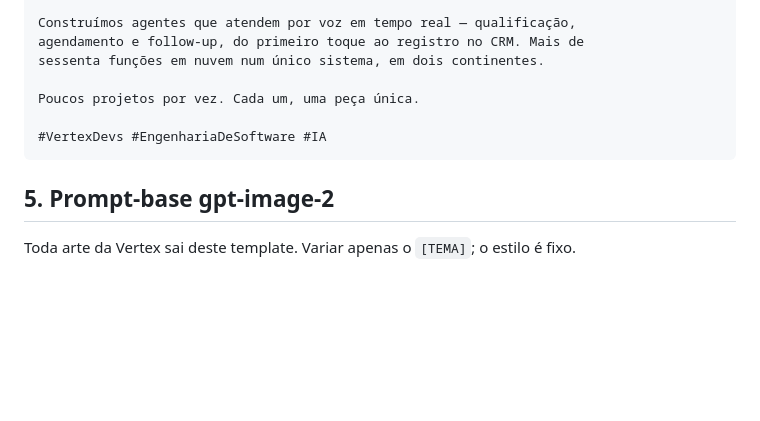
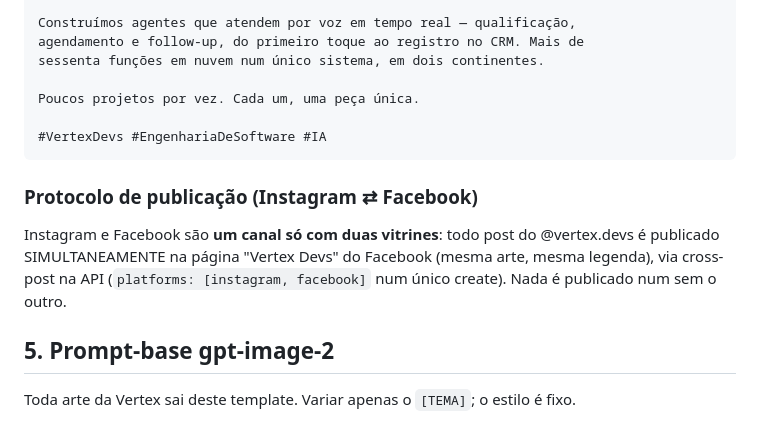
Before and after one commit to ghmbarboza/vertexdevs-site, a Markdown page: brand/BRAND.md, the part around the change. Rendered like a GitHub page; blank space fills up the shorter version.

Commit message:
docs: protocolo de publicação cross-post IG+FB

````diff
--- a/brand/BRAND.md
+++ b/brand/BRAND.md
@@ -86,6 +86,9 @@ Poucos projetos por vez. Cada um, uma peça única.
 #VertexDevs #EngenhariaDeSoftware #IA
 ```
 
+### Protocolo de publicação (Instagram ⇄ Facebook)
+Instagram e Facebook são **um canal só com duas vitrines**: todo post do @vertex.devs é publicado SIMULTANEAMENTE na página "Vertex Devs" do Facebook (mesma arte, mesma legenda), via cross-post na API (`platforms: [instagram, facebook]` num único create). Nada é publicado num sem o outro.
+
 ## 5. Prompt-base gpt-image-2
 
 Toda arte da Vertex sai deste template. Variar apenas o `[TEMA]`; o estilo é fixo.
````
